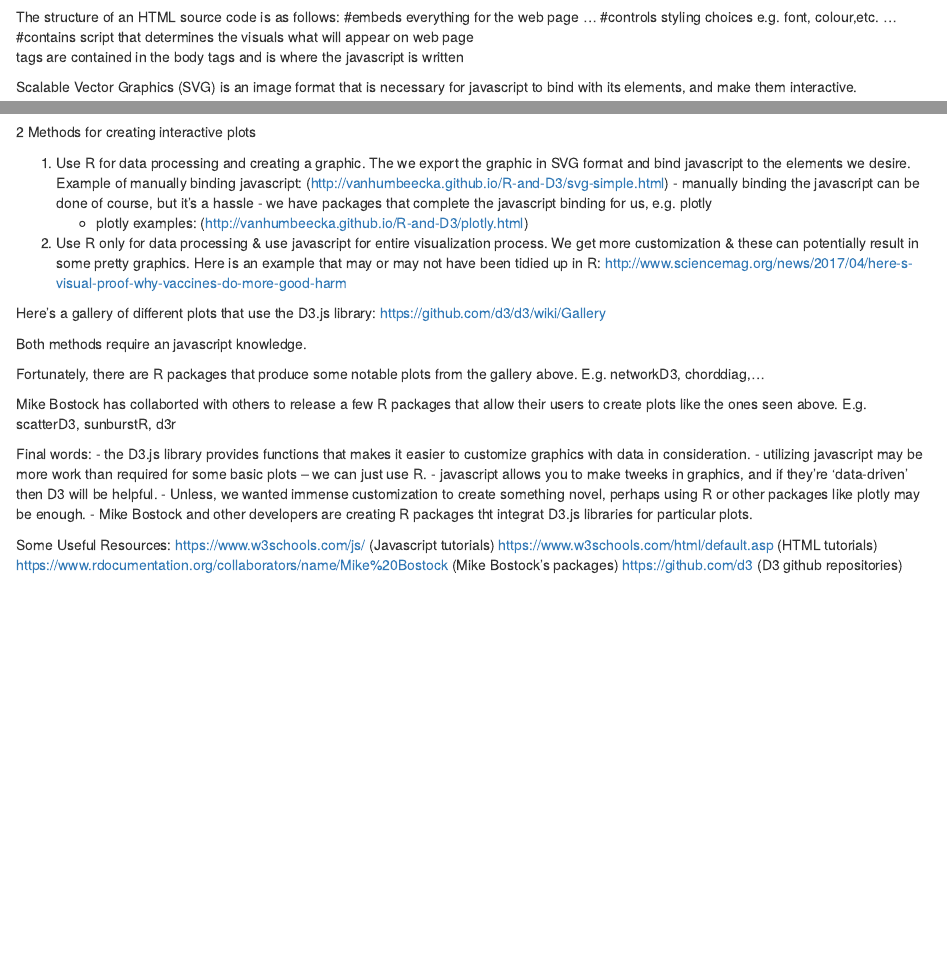
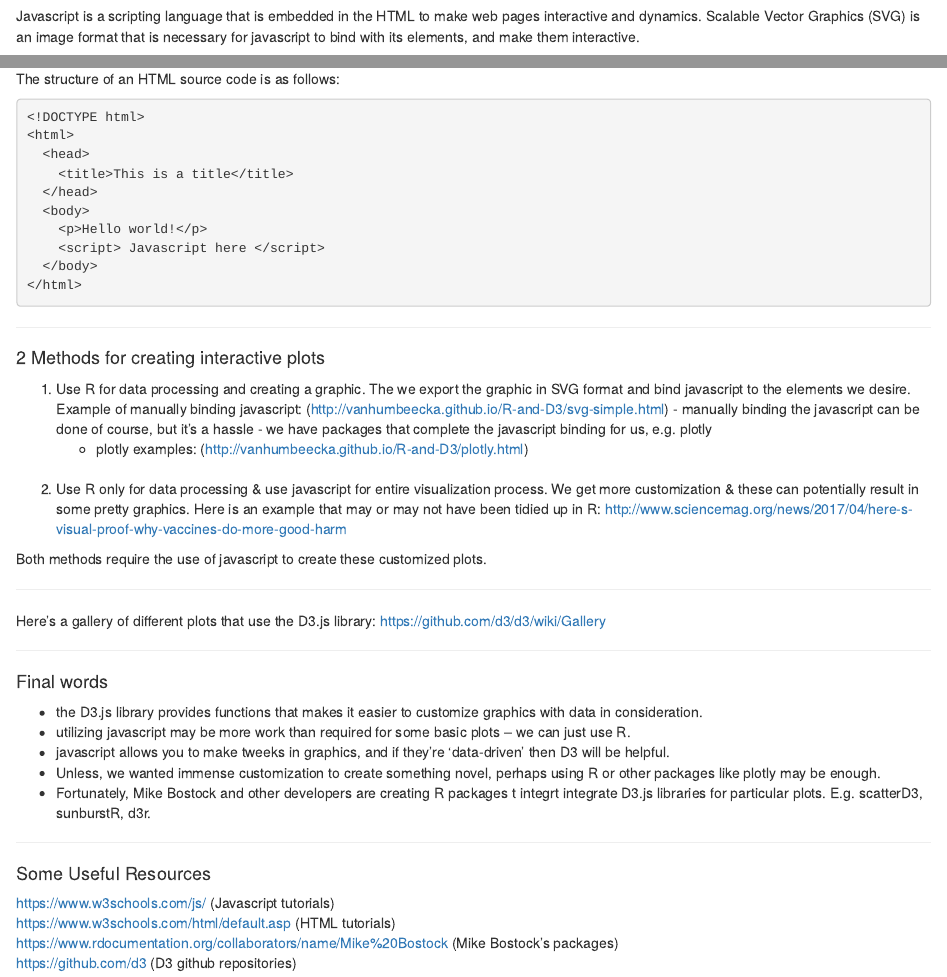
Before and after one commit to kuzmia/stat744, an R Markdown document (pres.Rmd): the page in a window 1100 px wide, from 270 px down before the commit and from 180 px down after it, and a second part further down, joined at a grey line. Rendered offline with R 4.5, knitr and Pandoc, with nearby package versions.

Commit message:
lots of breaks

````diff
--- a/pres.Rmd
+++ b/pres.Rmd
@@ -7,7 +7,7 @@ output: html_document
 
 D3.js is a javascript library that uses documents based on data to create interactive & dynamic visualizations; the D3 stands for Data-Driven Document. Mike Bostock is one of the main developers for D3.js.
 
-Javascript is a scripting language that is embedded in the HTML to make web pages interactive and dynamics.
+Javascript is a scripting language that is embedded in the HTML to make web pages interactive and dynamics. Scalable Vector Graphics (SVG) is an image format that is necessary for javascript to bind with its elements, and make them interactive.
 
 Why use D3.js?
   - visualizations created with R are static, unless used in conjunction with a package,
@@ -18,42 +18,51 @@ Why use D3.js?
   - using javascript and the D3.js library makes binding javascript to data points
 
 The structure of an HTML source code is as follows:
-  <html> #embeds everything for the web page
-  <head>...</head> #controls styling choices e.g. font, colour,etc.
-  <body>...</body> #contains script that determines the visuals what will appear on web page
-  </html>
+```html
+<!DOCTYPE html>
+<html>
+  <head>
+    <title>This is a title</title>
+  </head>
+  <body>
+    <p>Hello world!</p>
+    <script> Javascript here </script>
+  </body>
+</html>
+```
+***
 
-<script>...</script> tags are contained in the body tags and is where the javascript is written
-
-Scalable Vector Graphics (SVG) is an image format that is necessary for javascript to bind with its elements, and make them interactive.
-
-2 Methods for creating interactive plots
+#### 2 Methods for creating interactive plots
 
   1. Use R for data processing and creating a graphic. The we export the graphic in SVG format and bind javascript to the elements we desire.
   Example of manually binding javascript: (http://vanhumbeecka.github.io/R-and-D3/svg-simple.html)
     - manually binding the javascript can be done of course, but it's a hassle
     - we have packages that complete the javascript binding for us, e.g. plotly
       - plotly examples: (http://vanhumbeecka.github.io/R-and-D3/plotly.html)
+<br>
+<br>
 
   2. Use R only for data processing & use javascript for entire visualization process. We get more customization & these can potentially result in some pretty graphics. Here is an example that may or may not have been tidied up in R: http://www.sciencemag.org/news/2017/04/here-s-visual-proof-why-vaccines-do-more-good-harm
 
+Both methods require the use of javascript to create these customized plots.
+
+***
+
 Here's a gallery of different plots that use the D3.js library: https://github.com/d3/d3/wiki/Gallery
 
-Both methods require an javascript knowledge.
+***
 
-Fortunately, there are R packages that produce some notable plots from the gallery above. E.g. networkD3, chorddiag,...
-
-Mike Bostock has collaborted with others to release a few R packages that allow their users to create plots like the ones seen above. E.g. scatterD3, sunburstR, d3r
-
-Final words:
+#### Final words
 - the D3.js library provides functions that makes it easier to customize graphics with data in consideration.
 - utilizing javascript may be more work than required for some basic plots -- we can just use R.
 - javascript allows you to make tweeks in graphics, and if they're 'data-driven' then D3 will be helpful.
 - Unless, we wanted immense customization to create something novel, perhaps using R or other packages like plotly may be enough.
-- Mike  Bostock and other developers are creating R packages tht integrat D3.js libraries for particular plots.
+- Fortunately, Mike  Bostock and other developers are creating R packages t integrt integrate D3.js libraries for particular plots. E.g. scatterD3, sunburstR, d3r.
 
-Some Useful Resources:
-https://www.w3schools.com/js/ (Javascript tutorials)
-https://www.w3schools.com/html/default.asp (HTML tutorials)
-https://www.rdocumentation.org/collaborators/name/Mike%20Bostock (Mike Bostock's packages)
+***
+
+#### Some Useful Resources
+https://www.w3schools.com/js/ (Javascript tutorials)<br>
+https://www.w3schools.com/html/default.asp (HTML tutorials)<br>
+https://www.rdocumentation.org/collaborators/name/Mike%20Bostock (Mike Bostock's packages)<br>
 https://github.com/d3 (D3 github repositories)
````
